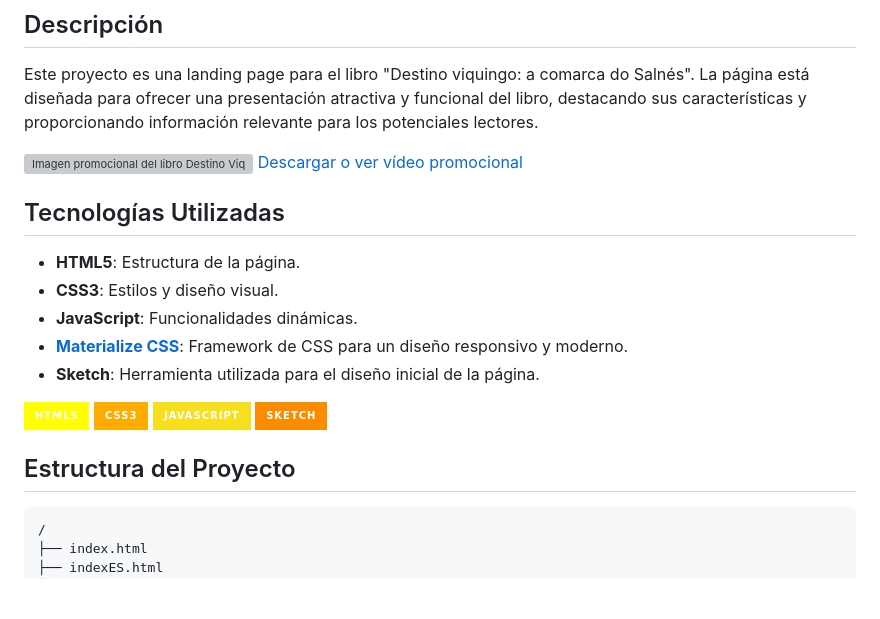
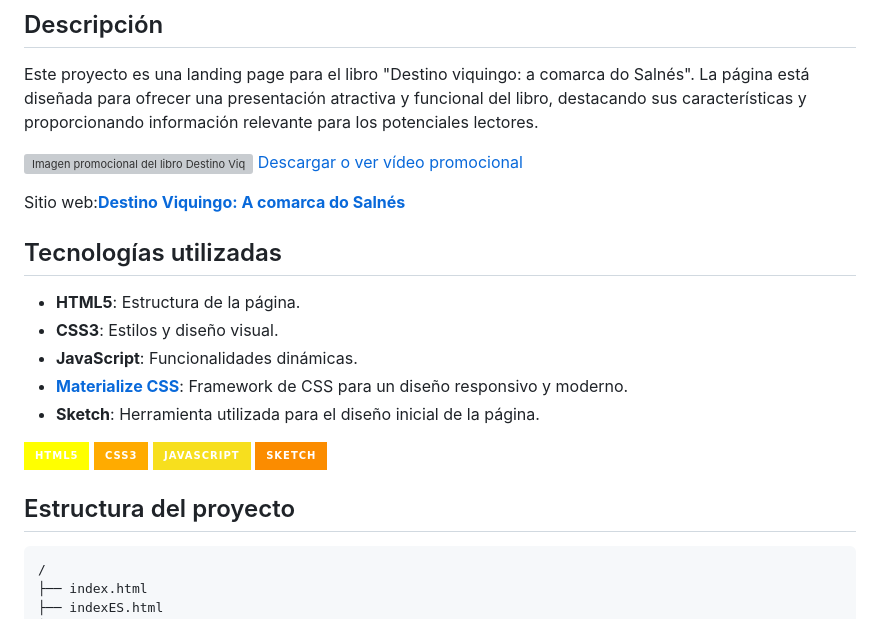
Before and after one commit to rubenterre/DestinoViquingoWeb, a Markdown page: Readme.md, the part around the change printed below. Drawn GitHub-style; badges without logos; blank space fills up the shorter version; grey boxes are pictures that could not be loaded.

````diff
--- a/Readme.md
+++ b/Readme.md
@@ -22,5 +22,7 @@ Este proyecto es una landing page para el libro "Destino viquingo: a comarca do
 
-## Tecnologías Utilizadas
+Sitio web:**[Destino Viquingo: A comarca do Salnés](https://destinoviquingo.rubenterre.com/)**
+
+## Tecnologías utilizadas
 
 - **HTML5**: Estructura de la página.
 - **CSS3**: Estilos y diseño visual.
@@ -33,7 +35,7 @@ Este proyecto es una landing page para el libro "Destino viquingo: a comarca do
 [![JavaScript](https://img.shields.io/badge/JavaScript-F7DF1E?style=for-the-badge&logo=javascript&logoColor=white&labelColor=101010)]()
 [![Sketch](https://img.shields.io/badge/Sketch-fb8c00?style=for-the-badge&logo=sketch&logoColor=white&labelColor=101010)]()
 
-## Estructura del Proyecto
+## Estructura del proyecto
 
 ```
 /
````
Also changed, not shown: other parts of Readme.md (+4 -4 lines).
